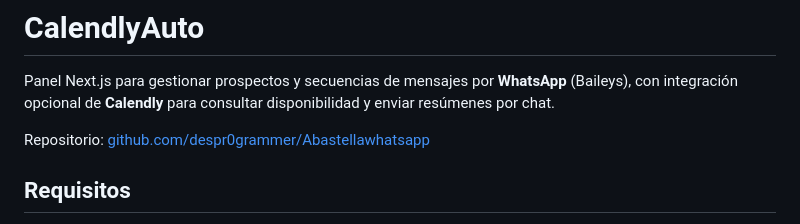
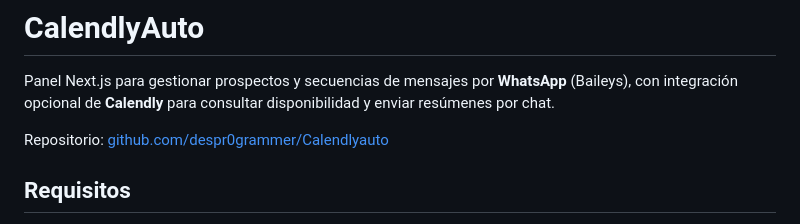
Before and after one commit to despr0grammer/CalendlyAuto, a Markdown page: README.md, the part around the change. Drawn GitHub-style.

Commit message:
Fix repository link in README.md

```diff
--- a/README.md
+++ b/README.md
@@ -2,7 +2,7 @@
 
 Panel Next.js para gestionar prospectos y secuencias de mensajes por **WhatsApp** (Baileys), con integración opcional de **Calendly** para consultar disponibilidad y enviar resúmenes por chat.
 
-Repositorio: [github.com/despr0grammer/Abastellawhatsapp](https://github.com/despr0grammer/Calendlyauto)
+Repositorio: [github.com/despr0grammer/Calendlyauto](https://github.com/despr0grammer/Calendlyauto)
 
 ## Requisitos
 
```
